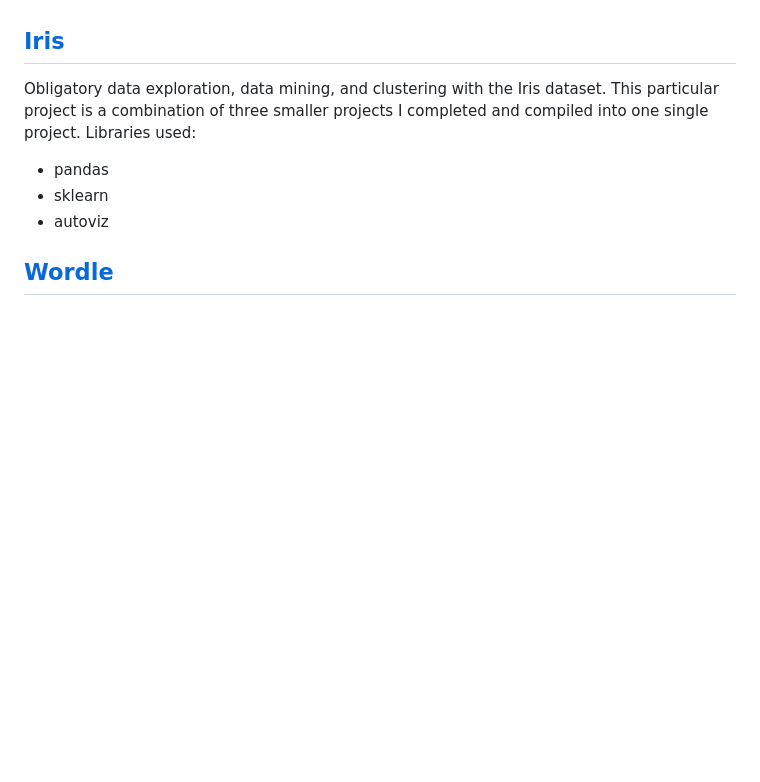
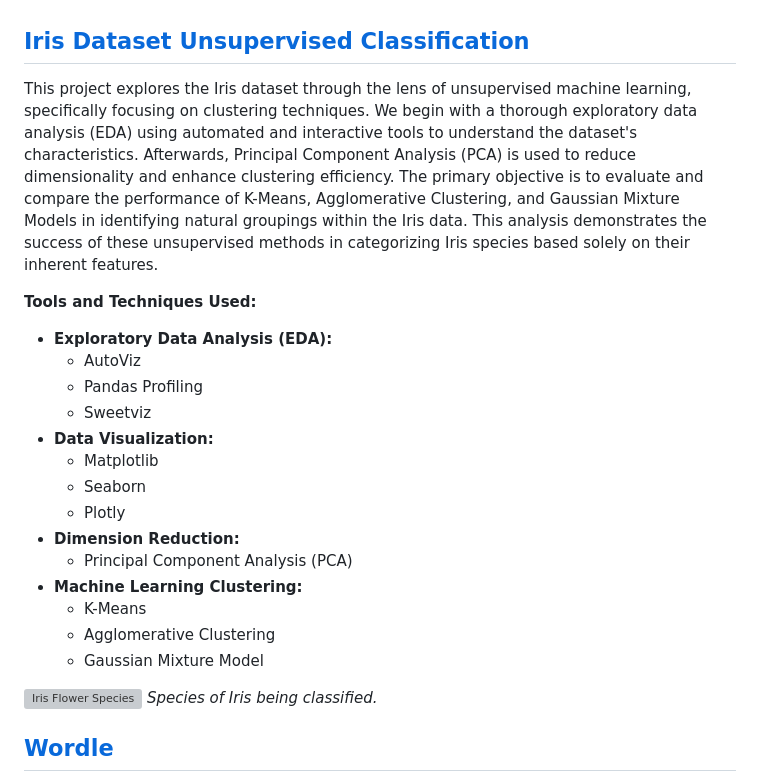
Before and after one commit to zach-chase/Personal-Portfolio, a Markdown page: README.md, the part around the change. GitHub-like rendering; blank space fills up the shorter version; grey boxes are pictures that could not be loaded.

```diff
--- a/README.md
+++ b/README.md
@@ -42,11 +42,28 @@ Skills/ML Models used:
   * Support Vector Machines
   * Random Forests
 
-## [Iris](https://github.com/zach-chase/Personal-Portfolio/tree/main/Iris)
-Obligatory data exploration, data mining, and clustering with the Iris dataset. This particular project is a combination of three smaller projects I completed and compiled into one single project. Libraries used:
-* pandas
-* sklearn
-* autoviz
+## [Iris Dataset Unsupervised Classification](https://github.com/zach-chase/Personal-Portfolio/tree/main/Iris)
+This project explores the Iris dataset through the lens of unsupervised machine learning, specifically focusing on clustering techniques. We begin with a thorough exploratory data analysis (EDA) using automated and interactive tools to understand the dataset's characteristics. Afterwards, Principal Component Analysis (PCA) is used to reduce dimensionality and enhance clustering efficiency. The primary objective is to evaluate and compare the performance of K-Means, Agglomerative Clustering, and Gaussian Mixture Models in identifying natural groupings within the Iris data. This analysis demonstrates the success of these unsupervised methods in categorizing Iris species based solely on their inherent features.
+
+**Tools and Techniques Used:**
+
+* **Exploratory Data Analysis (EDA):**
+    * AutoViz
+    * Pandas Profiling
+    * Sweetviz
+* **Data Visualization:**
+    * Matplotlib
+    * Seaborn
+    * Plotly
+* **Dimension Reduction:**
+    * Principal Component Analysis (PCA)
+* **Machine Learning Clustering:**
+    * K-Means
+    * Agglomerative Clustering
+    * Gaussian Mixture Model
+
+![Iris Flower Species](https://github.com/user-attachments/assets/2aca9be8-8bed-4762-bf2a-f62cdb603694)
+_Species of Iris being classified._
 
 ## [Wordle](https://github.com/zach-chase/Personal-Portfolio/tree/main/Wordle)
 Jumping on the 2022 trend of Wordle, this project explores the basics of the word guessing game in two core ways:
```
